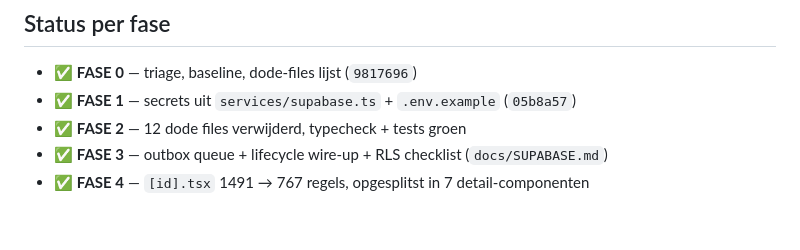
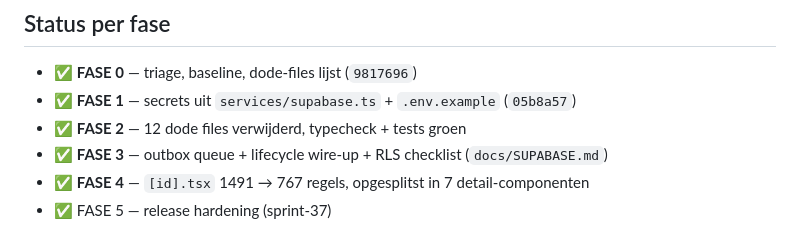
Before and after one commit to Tuur007/recepten-app, a Markdown page: docs/SANITY.md, the part around the change. Rendered like a GitHub page.

```diff
--- a/docs/SANITY.md
+++ b/docs/SANITY.md
@@ -96,3 +96,4 @@ Sanering rond. Volgende sprint kan zich op de roadmap richten — `services/reci
 - ✅ **FASE 2** — 12 dode files verwijderd, typecheck + tests groen
 - ✅ **FASE 3** — outbox queue + lifecycle wire-up + RLS checklist (`docs/SUPABASE.md`)
 - ✅ **FASE 4** — `[id].tsx` 1491 → 767 regels, opgesplitst in 7 detail-componenten
+- ✅ FASE 5 — release hardening (sprint-37)
```
Also changed, not shown: CLAUDE.md (+23 -0 lines), docs/SUPABASE.md (+15 -7 lines).
